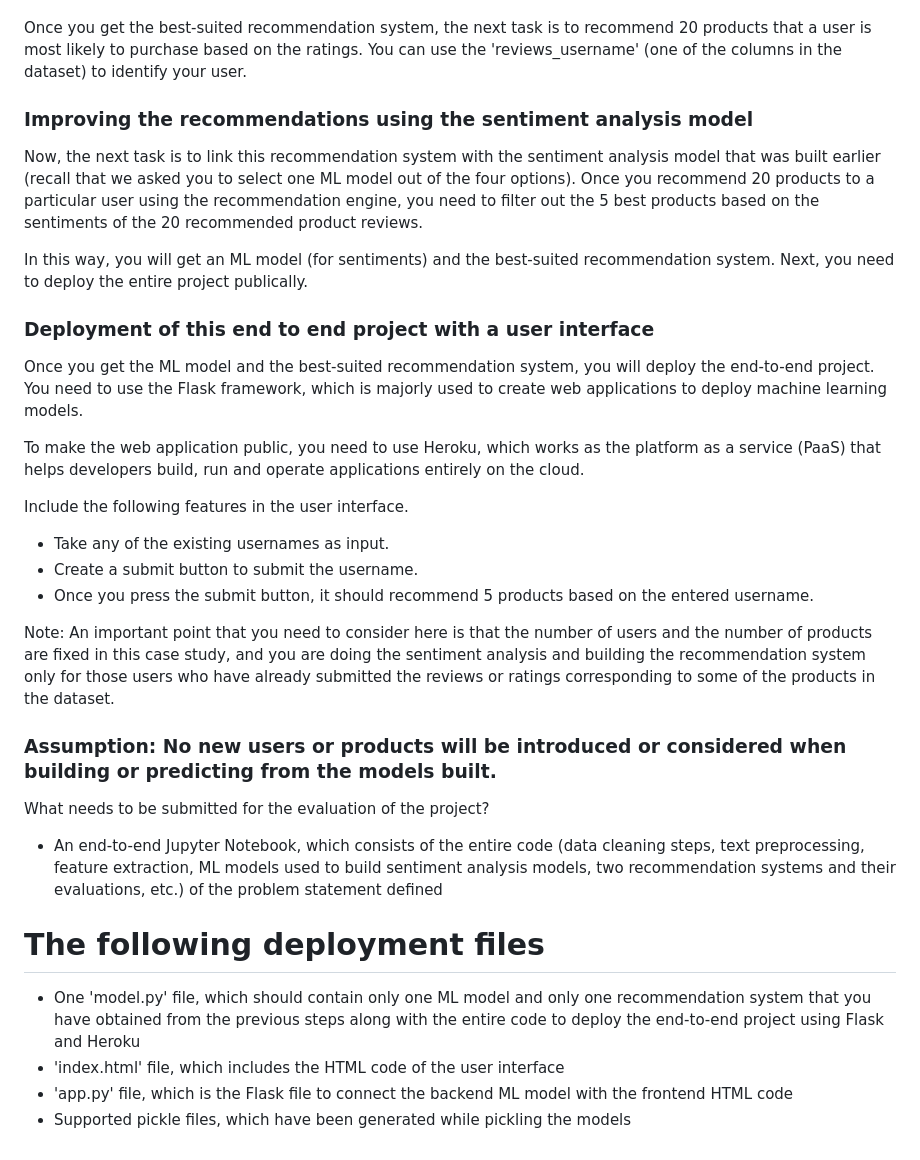
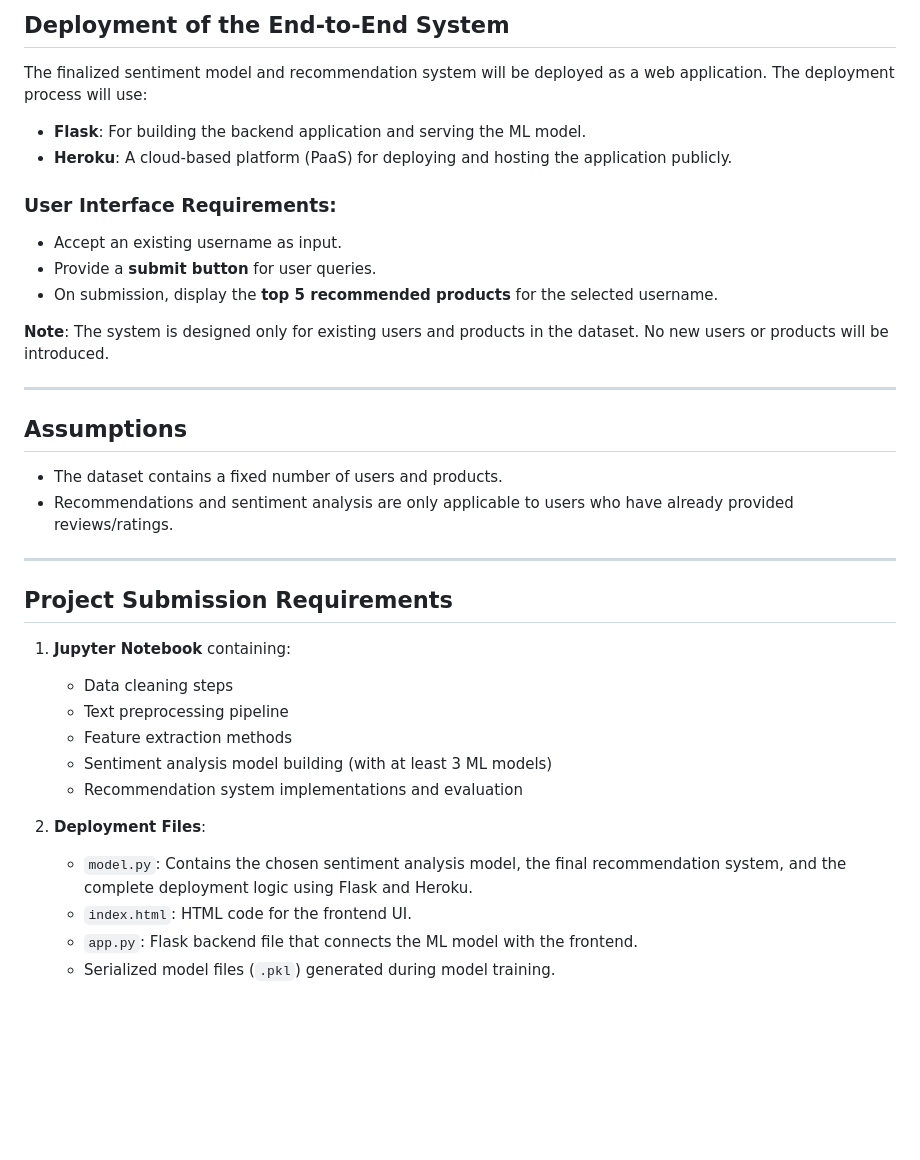
Before and after one commit to aiwithvikram/product-recommendation-system, a Markdown page: README.md, the part around one of its changes. Rendered like a GitHub page; blank space fills up the shorter version.

```diff
--- a/README.md
+++ b/README.md
@@ -62,45 +68,35 @@ Your task is to analyse the recommendation systems and select the one that is be
 
+## Deployment of the End-to-End System
+The finalized sentiment model and recommendation system will be deployed as a web application. The deployment process will use:
 
-Once you get the best-suited recommendation system, the next task is to recommend 20 products that a user is most likely to purchase based on the ratings. You can use the 'reviews_username' (one of the columns in the dataset) to identify your user.
+- **Flask**: For building the backend application and serving the ML model.
+- **Heroku**: A cloud-based platform (PaaS) for deploying and hosting the application publicly.
 
+### User Interface Requirements:
+- Accept an existing username as input.
+- Provide a **submit button** for user queries.
+- On submission, display the **top 5 recommended products** for the selected username.
 
+**Note**: The system is designed only for existing users and products in the dataset. No new users or products will be introduced.
 
-### Improving the recommendations using the sentiment analysis model
-Now, the next task is to link this recommendation system with the sentiment analysis model that was built earlier (recall that we asked you to select one ML model out of the four options). Once you recommend 20 products to a particular user using the recommendation engine, you need to filter out the 5 best products based on the sentiments of the 20 recommended product reviews.
+---
 
+## Assumptions
+- The dataset contains a fixed number of users and products.
+- Recommendations and sentiment analysis are only applicable to users who have already provided reviews/ratings.
 
+---
 
-In this way, you will get an ML model (for sentiments) and the best-suited recommendation system. Next, you need to deploy the entire project publically.
+## Project Submission Requirements
+1. **Jupyter Notebook** containing:
+   - Data cleaning steps
+   - Text preprocessing pipeline
+   - Feature extraction methods
+   - Sentiment analysis model building (with at least 3 ML models)
+   - Recommendation system implementations and evaluation
 
-
-
-### Deployment of this end to end project with a user interface
-Once you get the ML model and the best-suited recommendation system, you will deploy the end-to-end project. You need to use the Flask framework, which is majorly used to create web applications to deploy machine learning models.
-
-
-
-To make the web application public, you need to use Heroku, which works as the platform as a service (PaaS) that helps developers build, run and operate applications entirely on the cloud.
-
-
-
-Include the following features in the user interface.
-
-- Take any of the existing usernames as input.
-- Create a submit button to submit the username.
-- Once you press the submit button, it should recommend 5 products based on the entered username.
-
-Note: An important point that you need to consider here is that the number of users and the number of products are fixed in this case study, and you are doing the sentiment analysis and building the recommendation system only for those users who have already submitted the reviews or ratings corresponding to some of the products in the dataset.
-
-
-### Assumption: No new users or products will be introduced or considered when building or predicting from the models built.
-
-
-
-What needs to be submitted for the evaluation of the project?
-
-- An end-to-end Jupyter Notebook, which consists of the entire code (data cleaning steps, text preprocessing, feature extraction, ML models used to build sentiment analysis models, two recommendation systems and their evaluations, etc.) of the problem statement defined
-# The following deployment files
-- One 'model.py' file, which should contain only one ML model and only one recommendation system that you have obtained from the previous steps along with the entire code to deploy the end-to-end project using Flask and Heroku
-- 'index.html' file, which includes the HTML code of the user interface
-- 'app.py' file, which is the Flask file to connect the backend ML model with the frontend HTML code
-- Supported pickle files, which have been generated while pickling the models
+2. **Deployment Files**:
+   - `model.py`: Contains the chosen sentiment analysis model, the final recommendation system, and the complete deployment logic using Flask and Heroku.
+   - `index.html`: HTML code for the frontend UI.
+   - `app.py`: Flask backend file that connects the ML model with the frontend.
+   - Serialized model files (`.pkl`) generated during model training.
```
Also changed, not shown: other parts of README.md (+40 -34 lines).
